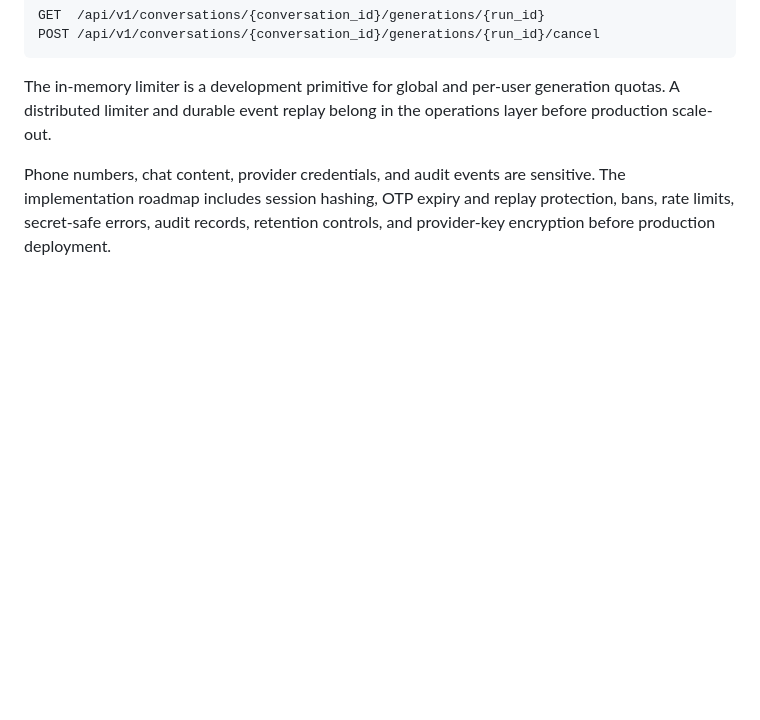
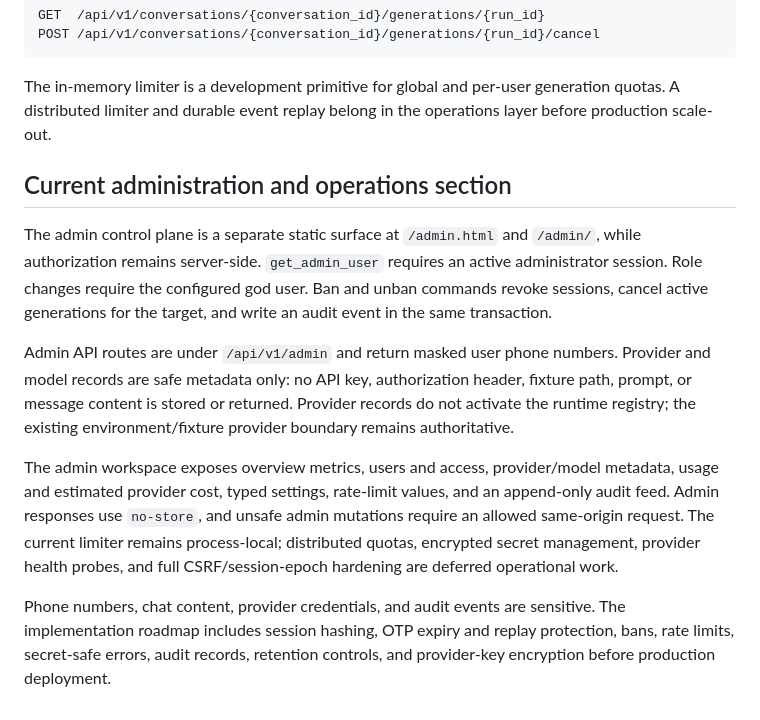
Before and after one commit to SAhmadrezaAnaami/RoleVerse, a Markdown page: docs/architecture.md, the part around the change. Rendered like a GitHub page; blank space fills up the shorter version.

Commit message:
docs(architecture): describe administration boundary

```diff
--- a/docs/architecture.md
+++ b/docs/architecture.md
@@ -165,5 +165,12 @@ POST /api/v1/conversations/{conversation_id}/generations/{run_id}/cancel
 
 The in-memory limiter is a development primitive for global and per-user generation quotas. A distributed limiter and durable event replay belong in the operations layer before production scale-out.
 
+## Current administration and operations section
+
+The admin control plane is a separate static surface at `/admin.html` and `/admin/`, while authorization remains server-side. `get_admin_user` requires an active administrator session. Role changes require the configured god user. Ban and unban commands revoke sessions, cancel active generations for the target, and write an audit event in the same transaction.
+
+Admin API routes are under `/api/v1/admin` and return masked user phone numbers. Provider and model records are safe metadata only: no API key, authorization header, fixture path, prompt, or message content is stored or returned. Provider records do not activate the runtime registry; the existing environment/fixture provider boundary remains authoritative.
+
+The admin workspace exposes overview metrics, users and access, provider/model metadata, usage and estimated provider cost, typed settings, rate-limit values, and an append-only audit feed. Admin responses use `no-store`, and unsafe admin mutations require an allowed same-origin request. The current limiter remains process-local; distributed quotas, encrypted secret management, provider health probes, and full CSRF/session-epoch hardening are deferred operational work.
 
 Phone numbers, chat content, provider credentials, and audit events are sensitive. The implementation roadmap includes session hashing, OTP expiry and replay protection, bans, rate limits, secret-safe errors, audit records, retention controls, and provider-key encryption before production deployment.
```
